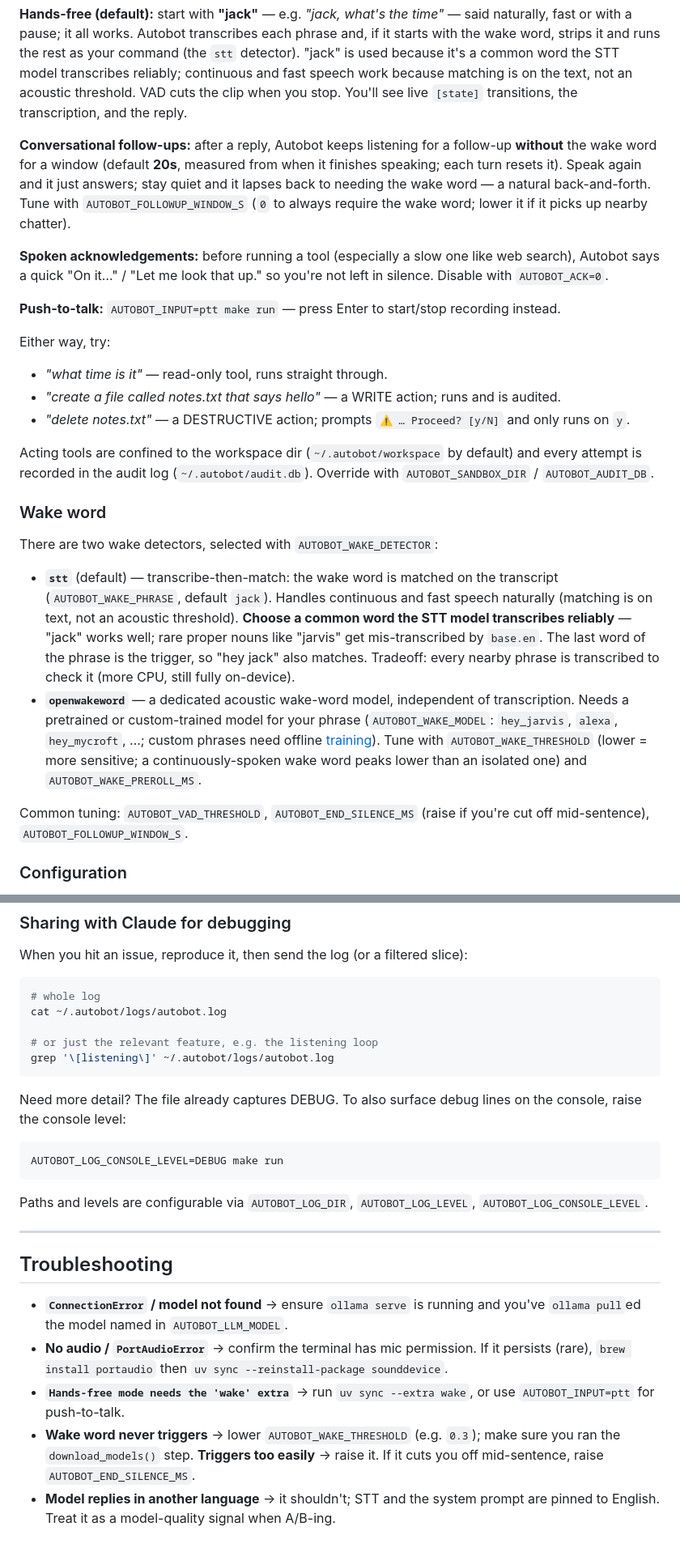
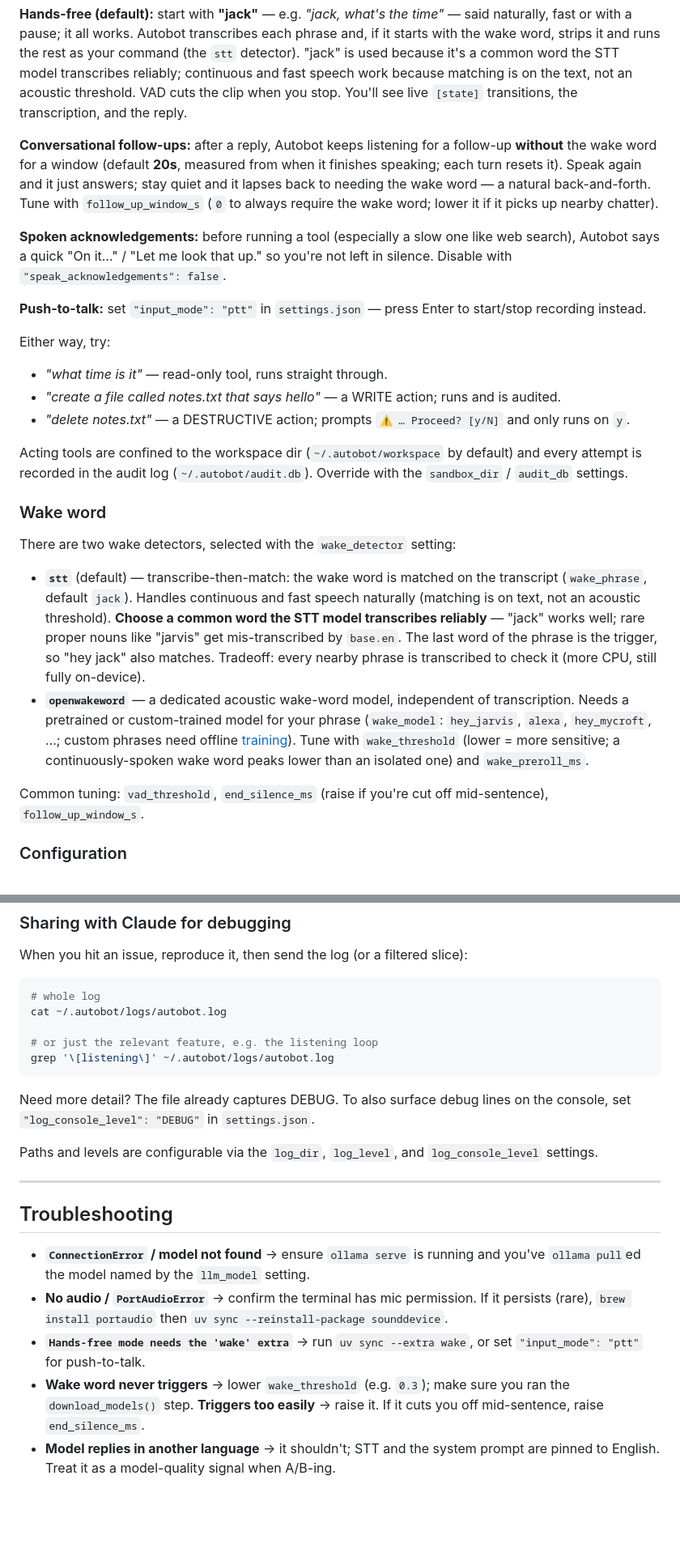
Before and after one commit to mdjakkariya/jacky, a Markdown page: README.md, 2 parts joined by grey strips. Shown at 81% size. GitHub-like rendering; blank space fills up the shorter version.

Commit message:
docs: sweep README from env vars to settings.json keys

````diff
--- a/README.md
+++ b/README.md
@@ -91,11 +91,11 @@ make run            # or: uv run autobot   /   uv run python -m autobot
 
 **Hands-free (default):** start with **"jack"** — e.g. *"jack, what's the time"* — said naturally, fast or with a pause; it all works. Autobot transcribes each phrase and, if it starts with the wake word, strips it and runs the rest as your command (the `stt` detector). "jack" is used because it's a common word the STT model transcribes reliably; continuous and fast speech work because matching is on the text, not an acoustic threshold. VAD cuts the clip when you stop. You'll see live `[state]` transitions, the transcription, and the reply.
 
-**Conversational follow-ups:** after a reply, Autobot keeps listening for a follow-up **without** the wake word for a window (default **20s**, measured from when it finishes speaking; each turn resets it). Speak again and it just answers; stay quiet and it lapses back to needing the wake word — a natural back-and-forth. Tune with `AUTOBOT_FOLLOWUP_WINDOW_S` (`0` to always require the wake word; lower it if it picks up nearby chatter).
+**Conversational follow-ups:** after a reply, Autobot keeps listening for a follow-up **without** the wake word for a window (default **20s**, measured from when it finishes speaking; each turn resets it). Speak again and it just answers; stay quiet and it lapses back to needing the wake word — a natural back-and-forth. Tune with `follow_up_window_s` (`0` to always require the wake word; lower it if it picks up nearby chatter).
 
-**Spoken acknowledgements:** before running a tool (especially a slow one like web search), Autobot says a quick "On it…" / "Let me look that up." so you're not left in silence. Disable with `AUTOBOT_ACK=0`.
+**Spoken acknowledgements:** before running a tool (especially a slow one like web search), Autobot says a quick "On it…" / "Let me look that up." so you're not left in silence. Disable with `"speak_acknowledgements": false`.
 
-**Push-to-talk:** `AUTOBOT_INPUT=ptt make run` — press Enter to start/stop recording instead.
+**Push-to-talk:** set `"input_mode": "ptt"` in `settings.json` — press Enter to start/stop recording instead.
 
 Either way, try:
 
@@ -103,16 +103,16 @@ Either way, try:
 - *"create a file called notes.txt that says hello"* — a WRITE action; runs and is audited.
 - *"delete notes.txt"* — a DESTRUCTIVE action; prompts `⚠ … Proceed? [y/N]` and only runs on `y`.
 
-Acting tools are confined to the workspace dir (`~/.autobot/workspace` by default) and every attempt is recorded in the audit log (`~/.autobot/audit.db`). Override with `AUTOBOT_SANDBOX_DIR` / `AUTOBOT_AUDIT_DB`.
+Acting tools are confined to the workspace dir (`~/.autobot/workspace` by default) and every attempt is recorded in the audit log (`~/.autobot/audit.db`). Override with the `sandbox_dir` / `audit_db` settings.
 
 ### Wake word
 
-There are two wake detectors, selected with `AUTOBOT_WAKE_DETECTOR`:
+There are two wake detectors, selected with the `wake_detector` setting:
 
-- **`stt`** (default) — transcribe-then-match: the wake word is matched on the transcript (`AUTOBOT_WAKE_PHRASE`, default `jack`). Handles continuous and fast speech naturally (matching is on text, not an acoustic threshold). **Choose a common word the STT model transcribes reliably** — "jack" works well; rare proper nouns like "jarvis" get mis-transcribed by `base.en`. The last word of the phrase is the trigger, so "hey jack" also matches. Tradeoff: every nearby phrase is transcribed to check it (more CPU, still fully on-device).
-- **`openwakeword`** — a dedicated acoustic wake-word model, independent of transcription. Needs a pretrained or custom-trained model for your phrase (`AUTOBOT_WAKE_MODEL`: `hey_jarvis`, `alexa`, `hey_mycroft`, …; custom phrases need offline [training](https://github.com/dscripka/openWakeWord)). Tune with `AUTOBOT_WAKE_THRESHOLD` (lower = more sensitive; a continuously-spoken wake word peaks lower than an isolated one) and `AUTOBOT_WAKE_PREROLL_MS`.
+- **`stt`** (default) — transcribe-then-match: the wake word is matched on the transcript (`wake_phrase`, default `jack`). Handles continuous and fast speech naturally (matching is on text, not an acoustic threshold). **Choose a common word the STT model transcribes reliably** — "jack" works well; rare proper nouns like "jarvis" get mis-transcribed by `base.en`. The last word of the phrase is the trigger, so "hey jack" also matches. Tradeoff: every nearby phrase is transcribed to check it (more CPU, still fully on-device).
+- **`openwakeword`** — a dedicated acoustic wake-word model, independent of transcription. Needs a pretrained or custom-trained model for your phrase (`wake_model`: `hey_jarvis`, `alexa`, `hey_mycroft`, …; custom phrases need offline [training](https://github.com/dscripka/openWakeWord)). Tune with `wake_threshold` (lower = more sensitive; a continuously-spoken wake word peaks lower than an isolated one) and `wake_preroll_ms`.
 
-Common tuning: `AUTOBOT_VAD_THRESHOLD`, `AUTOBOT_END_SILENCE_MS` (raise if you're cut off mid-sentence), `AUTOBOT_FOLLOWUP_WINDOW_S`.
+Common tuning: `vad_threshold`, `end_silence_ms` (raise if you're cut off mid-sentence), `follow_up_window_s`.
 
 ### Configuration
 
@@ -236,20 +236,18 @@ cat ~/.autobot/logs/autobot.log
 grep '\[listening\]' ~/.autobot/logs/autobot.log
 ```
 
-Need more detail? The file already captures DEBUG. To also surface debug lines on the console, raise the console level:
+Need more detail? The file already captures DEBUG. To also surface debug lines on
+the console, set `"log_console_level": "DEBUG"` in `settings.json`.
 
-```bash
-AUTOBOT_LOG_CONSOLE_LEVEL=DEBUG make run
-```
-
-Paths and levels are configurable via `AUTOBOT_LOG_DIR`, `AUTOBOT_LOG_LEVEL`, `AUTOBOT_LOG_CONSOLE_LEVEL`.
+Paths and levels are configurable via the `log_dir`, `log_level`, and
+`log_console_level` settings.
 
 ---
 
 ## Troubleshooting
 
-- **`ConnectionError` / model not found** → ensure `ollama serve` is running and you've `ollama pull`ed the model named in `AUTOBOT_LLM_MODEL`.
+- **`ConnectionError` / model not found** → ensure `ollama serve` is running and you've `ollama pull`ed the model named by the `llm_model` setting.
 - **No audio / `PortAudioError`** → confirm the terminal has mic permission. If it persists (rare), `brew install portaudio` then `uv sync --reinstall-package sounddevice`.
-- **`Hands-free mode needs the 'wake' extra`** → run `uv sync --extra wake`, or use `AUTOBOT_INPUT=ptt` for push-to-talk.
-- **Wake word never triggers** → lower `AUTOBOT_WAKE_THRESHOLD` (e.g. `0.3`); make sure you ran the `download_models()` step. **Triggers too easily** → raise it. If it cuts you off mid-sentence, raise `AUTOBOT_END_SILENCE_MS`.
+- **`Hands-free mode needs the 'wake' extra`** → run `uv sync --extra wake`, or set `"input_mode": "ptt"` for push-to-talk.
+- **Wake word never triggers** → lower `wake_threshold` (e.g. `0.3`); make sure you ran the `download_models()` step. **Triggers too easily** → raise it. If it cuts you off mid-sentence, raise `end_silence_ms`.
 - **Model replies in another language** → it shouldn't; STT and the system prompt are pinned to English. Treat it as a model-quality signal when A/B-ing.
````
Also changed, not shown: other parts of README.md (+4 -4 lines).
